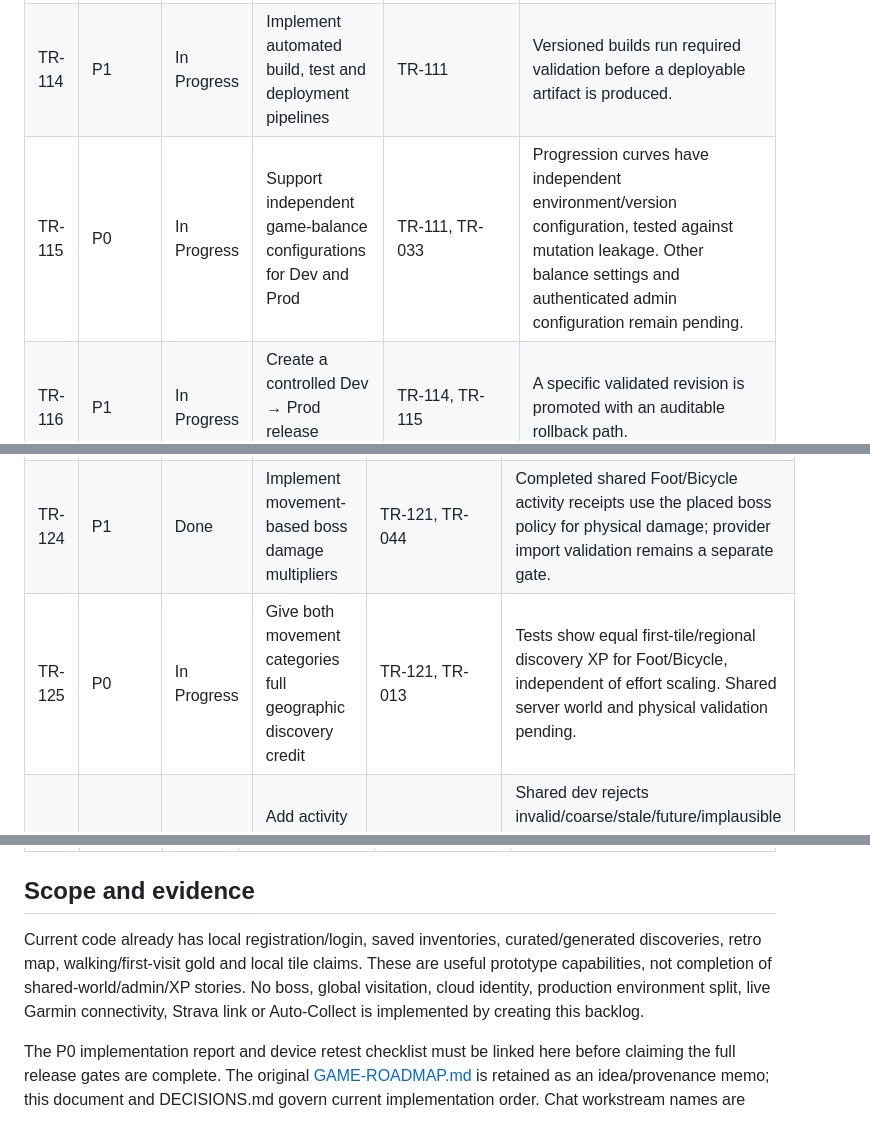
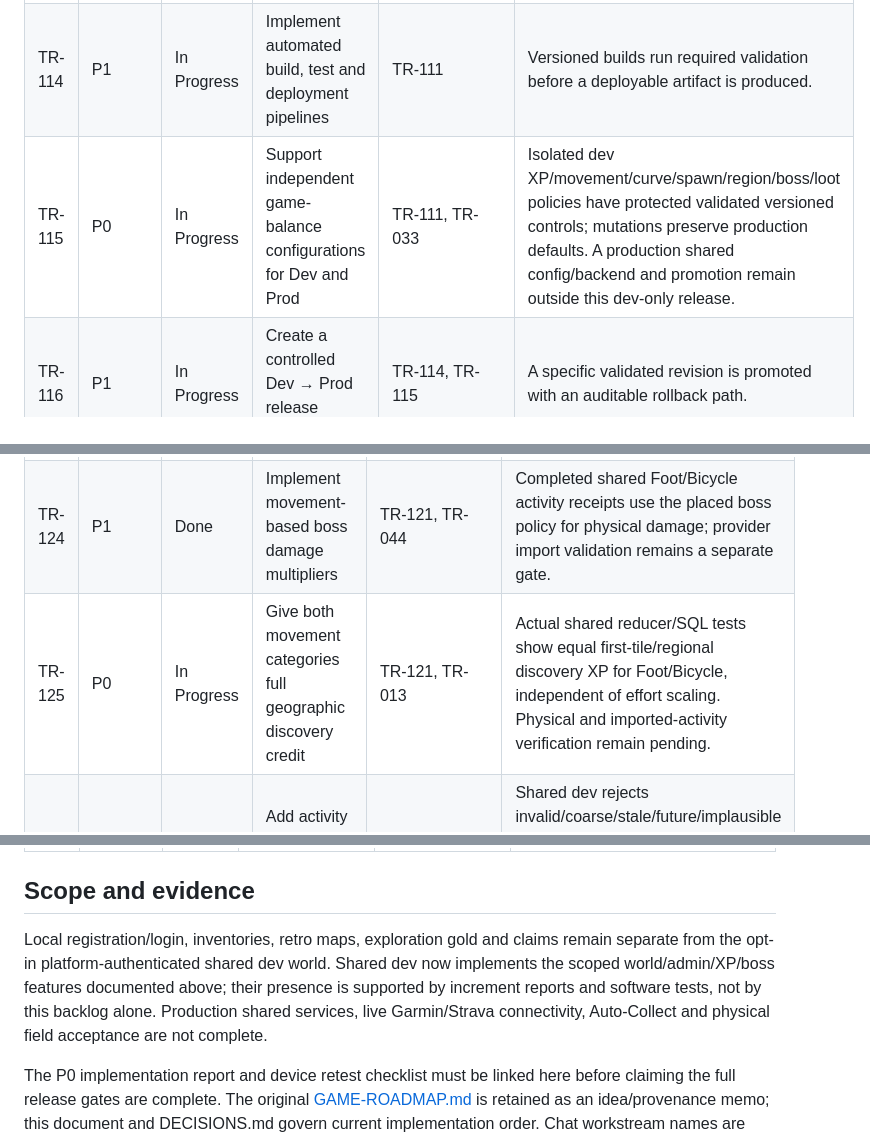
Before and after one commit to tumppi1235/ass-wet-get-diamonds, a Markdown page: docs/BACKLOG.md, 3 parts joined by grey strips. Rendered like a GitHub page.

```diff
--- a/docs/BACKLOG.md
+++ b/docs/BACKLOG.md
@@ -204,7 +204,7 @@ Automated repair evidence and remaining iPhone field gates: [P0 report](P0-EXPLO
 | TR-112 | P0 | In Progress | Create separate databases, storage and game-world state | TR-111 | Mutable world/player data and storage are isolated, with an isolation test. |
 | TR-113 | P0 | In Progress | Configure environment-specific APIs, secrets and authentication | TR-111 | Hosted dev API guards runtime environment, platform identity and own-origin writes. Hosted identity verified; production/native services remain separate. |
 | TR-114 | P1 | In Progress | Implement automated build, test and deployment pipelines | TR-111 | Versioned builds run required validation before a deployable artifact is produced. |
-| TR-115 | P0 | In Progress | Support independent game-balance configurations for Dev and Prod | TR-111, TR-033 | Progression curves have independent environment/version configuration, tested against mutation leakage. Other balance settings and authenticated admin configuration remain pending. |
+| TR-115 | P0 | In Progress | Support independent game-balance configurations for Dev and Prod | TR-111, TR-033 | Isolated dev XP/movement/curve/spawn/region/boss/loot policies have protected validated versioned controls; mutations preserve production defaults. A production shared config/backend and promotion remain outside this dev-only release. |
 | TR-116 | P1 | In Progress | Create a controlled Dev → Prod release process | TR-114, TR-115 | A specific validated revision is promoted with an auditable rollback path. |
 | TR-117 | P1 | In Progress | Add production monitoring, error logging and alerts | TR-113 | Dev-only safe failure reference/log foundation implemented and canary-tested, without payload/identity/route logging. Production monitoring, alerts and provider retention verification remain outside this dev release. See DEV-OBSERVABILITY.md. |
 | TR-118 | P0 | In Progress | Implement database backups, migrations and rollback procedures | TR-112 | Append-only migrations, per-player snapshots and admin-only complete small-dev exports are tested. Fresh offline database recovery preserves wallets/claims/activity/reward ledgers and rejects damage/overwrites/partial exports. Hosted disaster recovery, retention and maintenance/reconciliation gates remain; see DEV-RECOVERY.md. |
@@ -219,7 +219,7 @@ Automated repair evidence and remaining iPhone field gates: [P0 report](P0-EXPLO
 | TR-122 | P0 | In Progress | Map Garmin and imported activity types to movement categories | TR-121, TR-155 | Source-specific Connect IQ/Strava classifier and offline inspector map supported metadata, preserve indoor/virtual/assisted/manual flags and reject guessed types. Dev field records initial raw sport/subSport. Tests pass; real authenticated imports/device execution remain. See DEV-ACTIVITY-CATEGORIES.md. |
 | TR-123 | P0 | In Progress | Implement configurable movement-based XP multipliers | TR-121, TR-079 | Shared Endurance effort uses versioned Foot 1.0/Bicycle 0.4 defaults; protected admin configuration affects future events only. Broader six-attribute/provider effort remains pending. |
 | TR-124 | P1 | Done | Implement movement-based boss damage multipliers | TR-121, TR-044 | Completed shared Foot/Bicycle activity receipts use the placed boss policy for physical damage; provider import validation remains a separate gate. |
-| TR-125 | P0 | In Progress | Give both movement categories full geographic discovery credit | TR-121, TR-013 | Tests show equal first-tile/regional discovery XP for Foot/Bicycle, independent of effort scaling. Shared server world and physical validation pending. |
+| TR-125 | P0 | In Progress | Give both movement categories full geographic discovery credit | TR-121, TR-013 | Actual shared reducer/SQL tests show equal first-tile/regional discovery XP for Foot/Bicycle, independent of effort scaling. Physical and imported-activity verification remain pending. |
 | TR-126 | P1 | In Progress | Add activity validation and basic anti-cheat checks | TR-121, TR-153 | Shared dev rejects invalid/coarse/stale/future/implausible GPS and duplicate events, with no long-gap rewards. This is consistency checking, not hardware anti-spoofing; provider validation remains. |
 | TR-127 | P1 | In Progress | Add movement balancing controls to admin console | TR-033, TR-123, TR-124 | Protected factor controls and two-mode progression histories are implemented. Boss damage balancing follows actual encounter rules. |
 | TR-128 | P2 | Deferred | Support mixed-mode adventures in a future release | TR-121, TR-126 | A later design can split a recorded adventure into verified movement segments. |
@@ -249,6 +249,6 @@ Automated repair evidence and remaining iPhone field gates: [P0 report](P0-EXPLO
 
 ## Scope and evidence
 
-Current code already has local registration/login, saved inventories, curated/generated discoveries, retro map, walking/first-visit gold and local tile claims. These are useful prototype capabilities, not completion of shared-world/admin/XP stories. No boss, global visitation, cloud identity, production environment split, live Garmin connectivity, Strava link or Auto-Collect is implemented by creating this backlog.
+Local registration/login, inventories, retro maps, exploration gold and claims remain separate from the opt-in platform-authenticated shared dev world. Shared dev now implements the scoped world/admin/XP/boss features documented above; their presence is supported by increment reports and software tests, not by this backlog alone. Production shared services, live Garmin/Strava connectivity, Auto-Collect and physical field acceptance are not complete.
 
 The P0 implementation report and device retest checklist must be linked here before claiming the full release gates are complete. The original [GAME-ROADMAP.md](GAME-ROADMAP.md) is retained as an idea/provenance memo; this document and DECISIONS.md govern current implementation order. Chat workstream names are defined in PROJECT-ORGANIZATION.md; no chats are claimed to have been created or moved.
```
Also changed, not shown: other parts of docs/BACKLOG.md (+4 -4 lines), docs/ROADMAP.md (+13 -1 lines).
